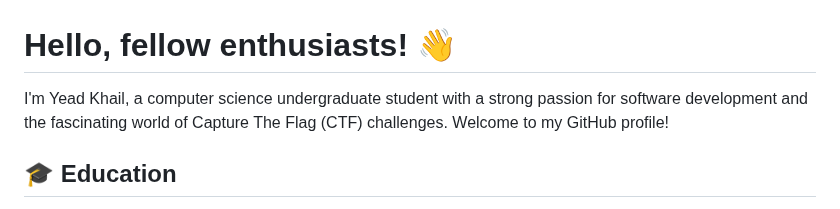
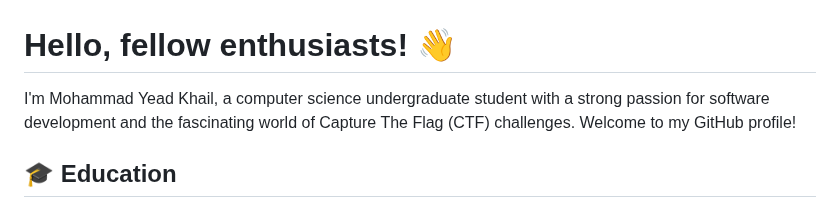
Before and after one commit to yeadkhail/yeadkhail, a Markdown page: README.md, the part around the change. Drawn GitHub-style.

```diff
--- a/README.md
+++ b/README.md
@@ -15,7 +15,7 @@ Here are some ideas to get you started:
 -->
 # Hello, fellow enthusiasts! 👋
 
-I'm Yead Khail, a computer science undergraduate student with a strong passion for software development and the fascinating world of Capture The Flag (CTF) challenges. Welcome to my GitHub profile!
+I'm Mohammad Yead Khail, a computer science undergraduate student with a strong passion for software development and the fascinating world of Capture The Flag (CTF) challenges. Welcome to my GitHub profile!
 
 ## 🎓 Education
 
```
